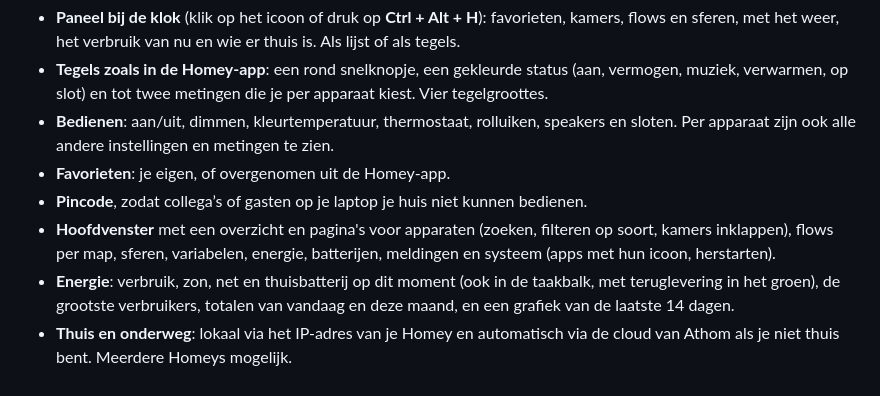
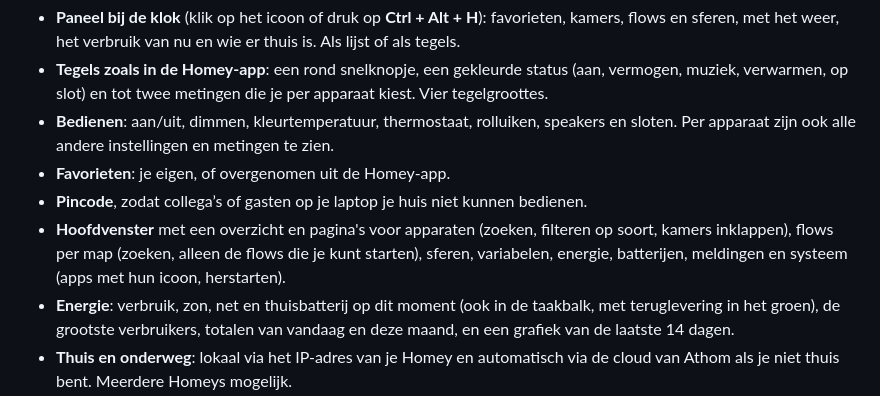
Before and after one commit to WNijhof/homewindow, a Markdown page: README.nl.md, the part around the change. GitHub-like rendering.

Commit message:
READMEs mention the startable-only filter on the Flows page
Co-Authored-By: Claude Opus 5.5 <noreply@anthropic.com>

```diff
--- a/README.nl.md
+++ b/README.nl.md
@@ -32,7 +32,7 @@ HomeWindow werkt met de Web API van Homey. Je logt in met je Homey-account: de b
 - **Bedienen**: aan/uit, dimmen, kleurtemperatuur, thermostaat, rolluiken, speakers en sloten. Per apparaat zijn ook alle andere instellingen en metingen te zien.
 - **Favorieten**: je eigen, of overgenomen uit de Homey-app.
 - **Pincode**, zodat collega’s of gasten op je laptop je huis niet kunnen bedienen.
-- **Hoofdvenster** met een overzicht en pagina's voor apparaten (zoeken, filteren op soort, kamers inklappen), flows per map, sferen, variabelen, energie, batterijen, meldingen en systeem (apps met hun icoon, herstarten).
+- **Hoofdvenster** met een overzicht en pagina's voor apparaten (zoeken, filteren op soort, kamers inklappen), flows per map (zoeken, alleen de flows die je kunt starten), sferen, variabelen, energie, batterijen, meldingen en systeem (apps met hun icoon, herstarten).
 - **Energie**: verbruik, zon, net en thuisbatterij op dit moment (ook in de taakbalk, met teruglevering in het groen), de grootste verbruikers, totalen van vandaag en deze maand, en een grafiek van de laatste 14 dagen.
 - **Thuis en onderweg**: lokaal via het IP-adres van je Homey en automatisch via de cloud van Athom als je niet thuis bent. Meerdere Homeys mogelijk.
 - **Uiterlijk**: licht, donker of volgens Windows, de stijl van het Homey-energiedashboard of een van vijf andere achtergronden (Papier, Aurora, Schemer, Oceaan, Glas), eigen pictogrammen per apparaat, tekstgrootte. Nederlands en Engels.
```
Also changed, not shown: README.md (+1 -1 lines).
